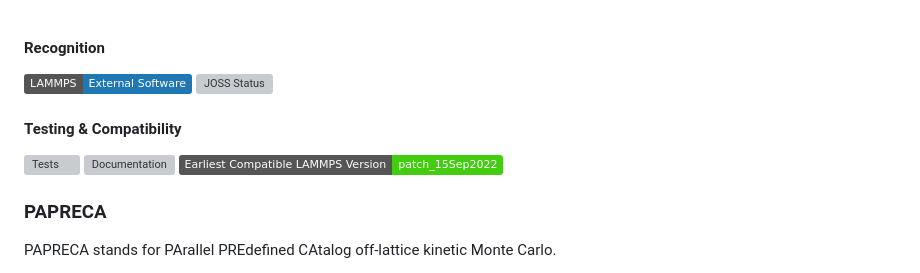
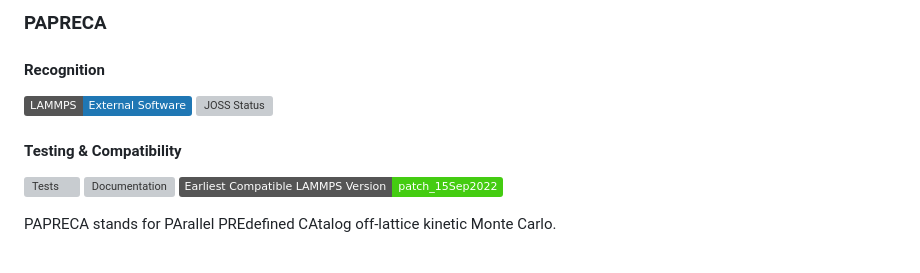
Before and after one commit to sntioudis/papreca, a Markdown page: README.md, the part around the change. GitHub-like rendering; badges without logos; grey boxes are pictures that could not be loaded.

Commit message:
Update README.md
Signed-off-by: Stavros Ntioudis <42137665+sntioudis@users.noreply.github.com>

```diff
--- a/README.md
+++ b/README.md
@@ -1,3 +1,5 @@
+### PAPRECA
+
 #### Recognition
 [![LAMMPS External Software](https://img.shields.io/badge/LAMMPS-External%20Software-1f77b4)](https://www.lammps.org/external.html#papreca)
 [![JOSS Status](https://joss.theoj.org/papers/f00ac3f3856e2f369c96646b66a1581b/status.svg)](https://joss.theoj.org/papers/f00ac3f3856e2f369c96646b66a1581b)
@@ -6,8 +8,6 @@
 [![Tests](https://github.com/sntioudis/papreca/actions/workflows/run_ALLtests.yml/badge.svg)](https://github.com/sntioudis/papreca/actions/workflows/run_ALLtests.yml)
 [![Documentation](https://github.com/sntioudis/papreca/actions/workflows/documentation.yml/badge.svg)](https://github.com/sntioudis/papreca/actions/workflows/documentation.yml)
 [![Earliest Compatible LAMMPS Version](https://img.shields.io/badge/Earliest%20Compatible%20LAMMPS%20Version-patch__15Sep2022-brightgreen)](https://github.com/sntioudis/papreca/actions/runs/9228674083)
-
-### PAPRECA
 
 PAPRECA stands for PArallel PREdefined CAtalog off-lattice kinetic Monte Carlo.
 
```
